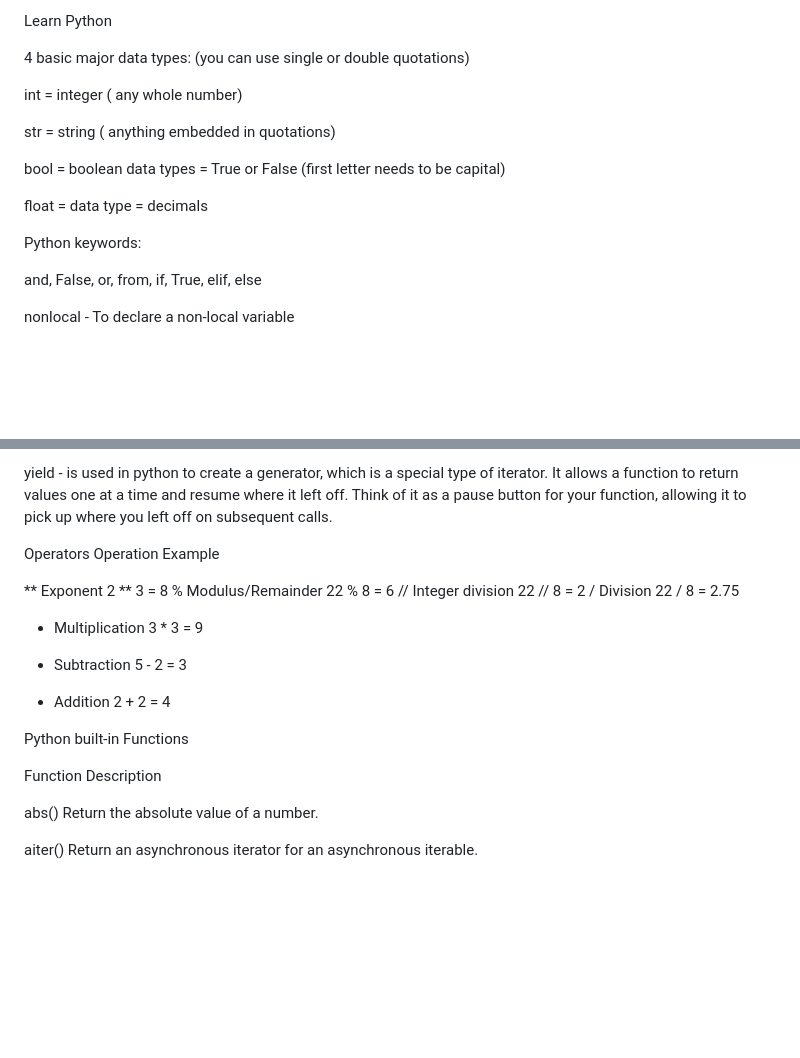
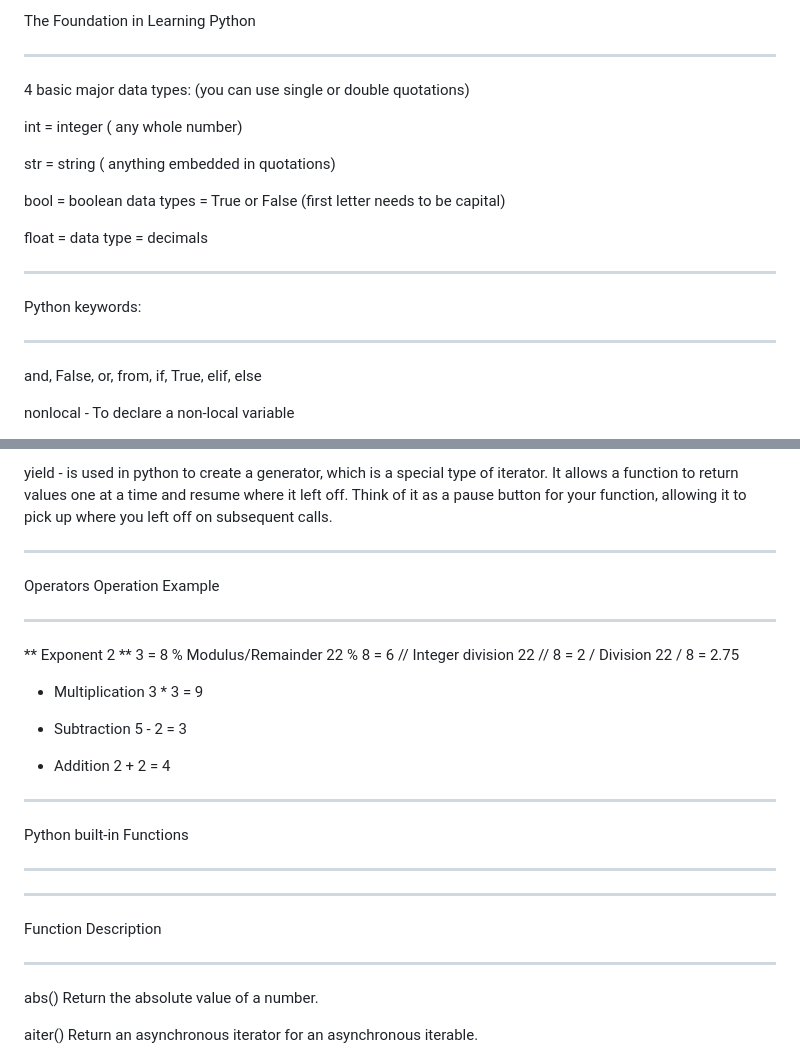
Before and after one commit to NuttyCoder/LearnPython, a Markdown page: README.md, 2 parts joined by grey strips. GitHub-like rendering; blank space fills up the shorter version.

```diff
--- a/README.md
+++ b/README.md
@@ -1,4 +1,6 @@
-Learn Python
+The Foundation in Learning Python
+__________________________________________________________________________________
+
 
 4 basic major data types: (you can use single or double quotations)
 
@@ -10,7 +12,9 @@ bool = boolean data types = True or False (first letter needs to be capital)
 
 float =  data type = decimals
 
+__________________________________________________________________________________
 Python keywords:
+__________________________________________________________________________________
 
 and, False, or, from, if, True, elif, else
 
@@ -63,8 +67,9 @@ except - is used in conjunction with [try] to handle exceptions. It's where you
 none - is a special constant in Python, representing the absences of a vaule or a null value. It's tell you theres nothing here.
 
 yield - is used in python to create a generator, which is a special type of iterator. It allows a function to return values one at a time and resume where it left off. Think of it as a pause button for your function, allowing it to pick up where you left off on subsequent calls.
-
+_______________________________________________________________________________________________________________________________________________________________________________________
 Operators	Operation	Example
+_______________________________________________________________________________________________________________________________________________________________________________________
 
 **	Exponent	2 ** 3 = 8
 %	Modulus/Remainder	22 % 8 = 6
@@ -75,10 +80,13 @@ Operators	Operation	Example
 +	Addition	2 + 2 = 4
 
 
+________________________________________________________________________________________________________________________________________________________________________________________
+Python built-in Functions
+________________________________________________________________________________________________________________________________________________________________________________________
 
-Python built-in Functions
-
+________________________________________________________________________________________________________________________________________________________________________________________
 Function	Description
+________________________________________________________________________________________________________________________________________________________________________________________
 
 abs()	Return the absolute value of a number.
 
```
